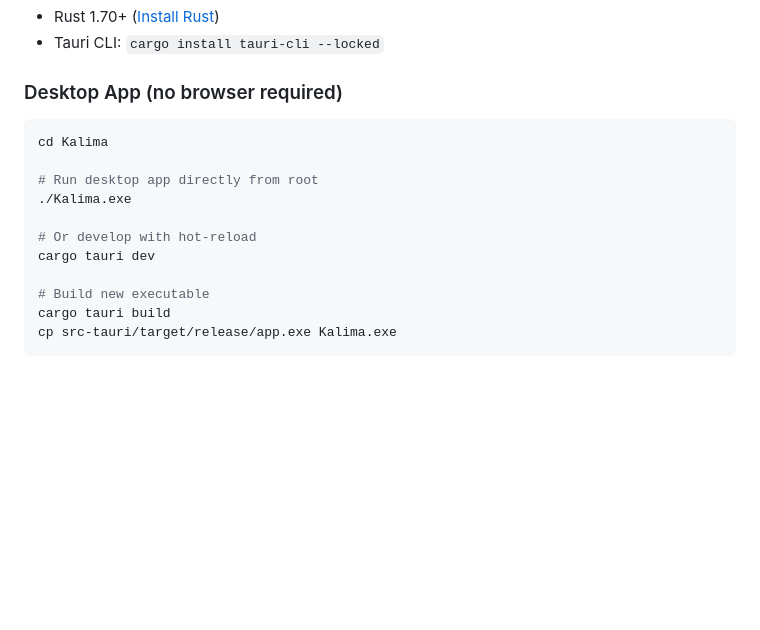
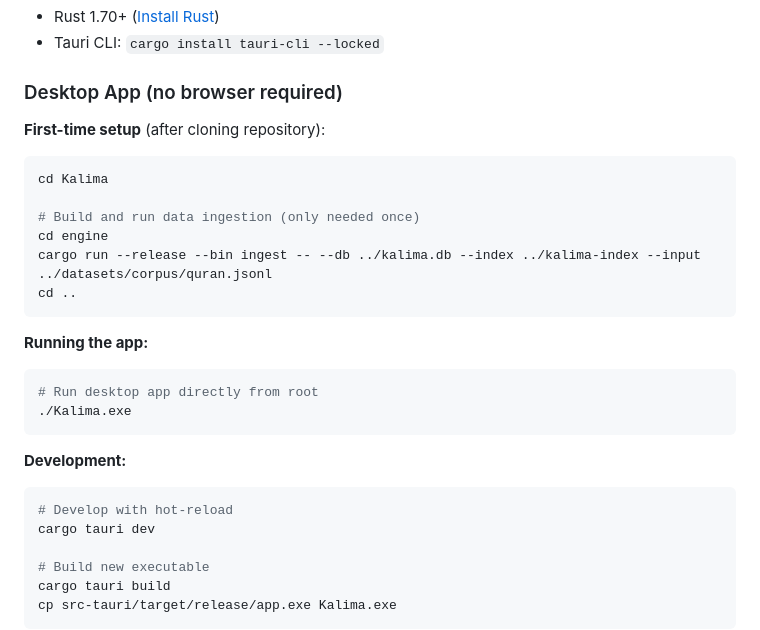
Before and after one commit to wwwportal/Kalima, a Markdown page: README.md, the part around the change. Drawn GitHub-style; blank space fills up the shorter version.

Commit message:
Fix database corruption and update documentation
ROOT CAUSE: Tantivy index was corrupted (most files were 0 bytes),
causing verses to fail loading in the desktop app.

SOLUTION:
- Rebuilt database and index from source corpus using ingest tool
- Updated README with first-time setup instructions
- Documented that users must run ingest after cloning

Users now need to run the ingest command once after cloning to
populate kalima.db and kalima-index/ with data.

🤖 Generated with [Claude Code](https://claude.com/claude-code)

Co-Authored-By: Claude <noreply@anthropic.com>

````diff
--- a/README.md
+++ b/README.md
@@ -9,13 +9,26 @@ High-performance web application for Quranic text analysis, morphological resear
 - Tauri CLI: `cargo install tauri-cli --locked`
 
 ### Desktop App (no browser required)
+
+**First-time setup** (after cloning repository):
 ```bash
 cd Kalima
 
+# Build and run data ingestion (only needed once)
+cd engine
+cargo run --release --bin ingest -- --db ../kalima.db --index ../kalima-index --input ../datasets/corpus/quran.jsonl
+cd ..
+```
+
+**Running the app:**
+```bash
 # Run desktop app directly from root
 ./Kalima.exe
+```
 
-# Or develop with hot-reload
+**Development:**
+```bash
+# Develop with hot-reload
 cargo tauri dev
 
 # Build new executable
````
